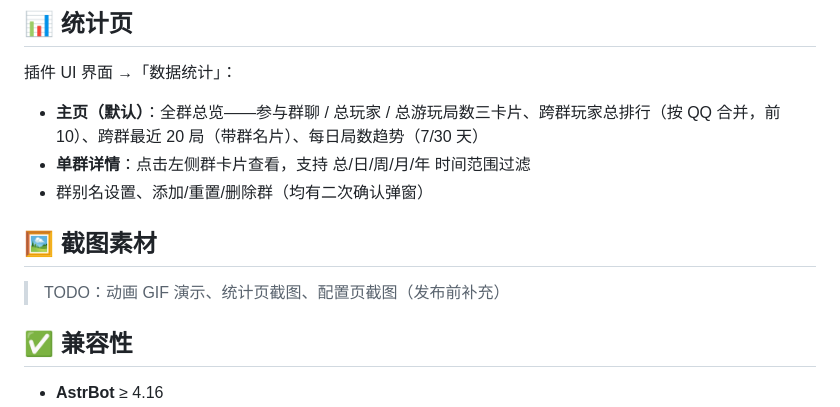
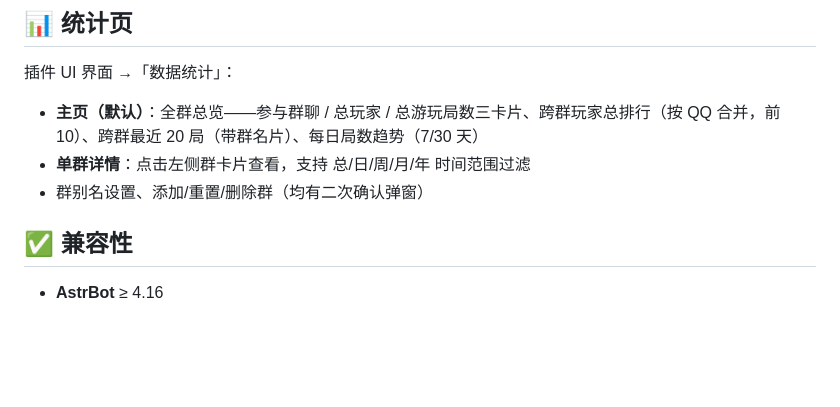
Before and after one commit to OyaYYDS/astrbot_plugin_truth_dare, a Markdown page: README.md, the part around the change. Drawn GitHub-style; blank space fills up the shorter version.

Commit message:
Remove TODO for screenshot materials in README
Removed TODO section for screenshot materials in README.

```diff
--- a/README.md
+++ b/README.md
@@ -87,9 +87,6 @@
 - **单群详情**：点击左侧群卡片查看，支持 总/日/周/月/年 时间范围过滤
 - 群别名设置、添加/重置/删除群（均有二次确认弹窗）
 
-## 🖼 截图素材
-
-> TODO：动画 GIF 演示、统计页截图、配置页截图（发布前补充）
 
 ## ✅ 兼容性
 
```
